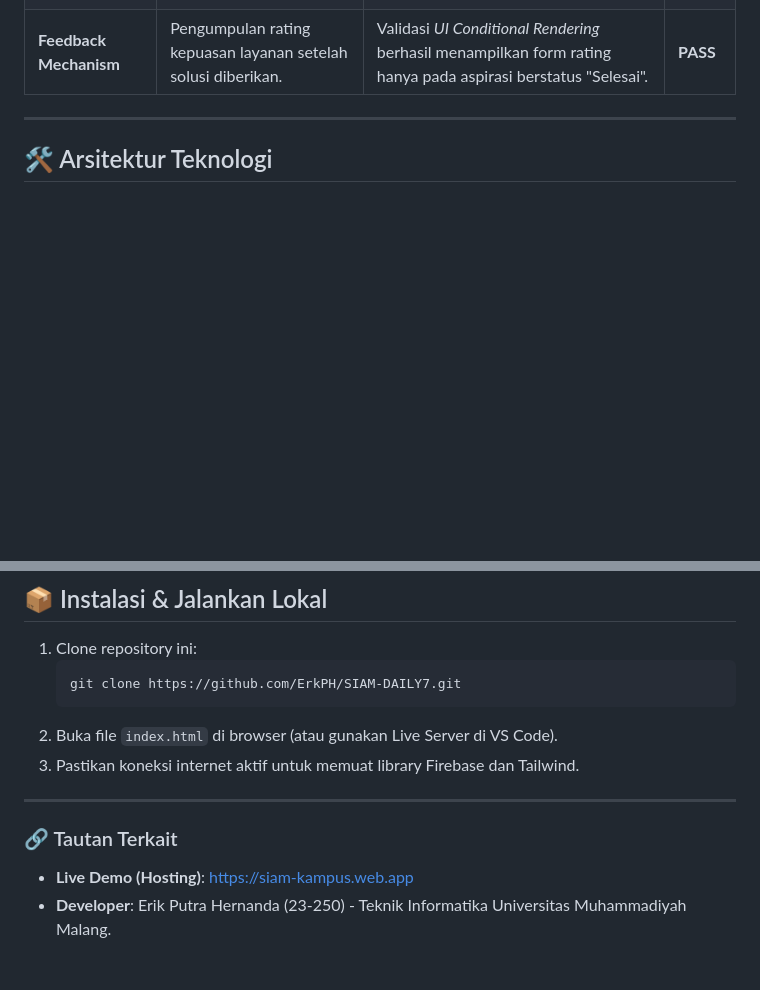
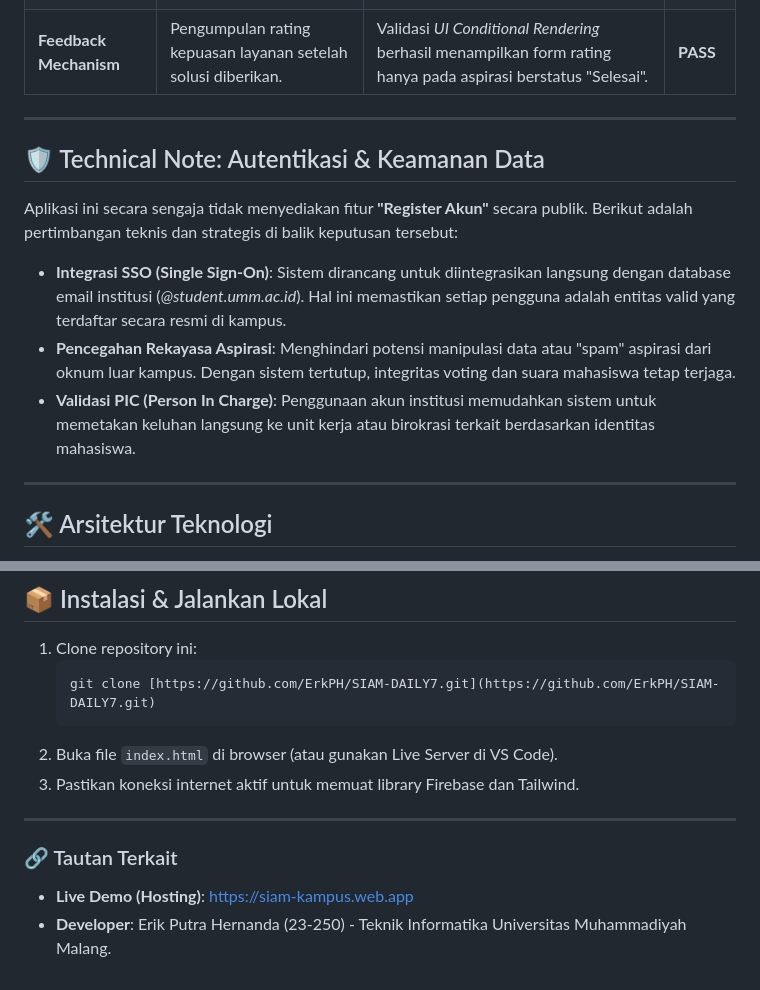
Before and after one commit to ErkPH/SIAM-DAILY7, a Markdown page: README.md, 2 parts joined by grey strips. GitHub-like rendering; blank space fills up the shorter version.

Commit message:
Add technical note on authentication and data security
Added a technical note on authentication and data security, explaining the rationale behind not providing public account registration and detailing the integration with institutional email and other security measures.

````diff
--- a/README.md
+++ b/README.md
@@ -29,6 +29,15 @@ Tabel berikut menunjukkan hasil pengujian fungsionalitas aplikasi dibandingkan d
 
 ---
 
+## 🛡️ Technical Note: Autentikasi & Keamanan Data
+Aplikasi ini secara sengaja tidak menyediakan fitur **"Register Akun"** secara publik. Berikut adalah pertimbangan teknis dan strategis di balik keputusan tersebut:
+
+* **Integrasi SSO (Single Sign-On)**: Sistem dirancang untuk diintegrasikan langsung dengan database email institusi (*@student.umm.ac.id*). Hal ini memastikan setiap pengguna adalah entitas valid yang terdaftar secara resmi di kampus.
+* **Pencegahan Rekayasa Aspirasi**: Menghindari potensi manipulasi data atau "spam" aspirasi dari oknum luar kampus. Dengan sistem tertutup, integritas voting dan suara mahasiswa tetap terjaga.
+* **Validasi PIC (Person In Charge)**: Penggunaan akun institusi memudahkan sistem untuk memetakan keluhan langsung ke unit kerja atau birokrasi terkait berdasarkan identitas mahasiswa.
+
+---
+
 ## 🛠️ Arsitektur Teknologi
 * **Frontend**: HTML5, Tailwind CSS (Modern & Responsive UI).
 * **Backend & Auth**: Firebase Authentication (Institutional Email Validation).
@@ -45,7 +54,7 @@ Tabel berikut menunjukkan hasil pengujian fungsionalitas aplikasi dibandingkan d
 ## 📦 Instalasi & Jalankan Lokal
 1.  Clone repository ini:
     ```bash
-    git clone https://github.com/ErkPH/SIAM-DAILY7.git
+    git clone [https://github.com/ErkPH/SIAM-DAILY7.git](https://github.com/ErkPH/SIAM-DAILY7.git)
     ```
 2.  Buka file `index.html` di browser (atau gunakan Live Server di VS Code).
 3.  Pastikan koneksi internet aktif untuk memuat library Firebase dan Tailwind.
@@ -53,5 +62,5 @@ Tabel berikut menunjukkan hasil pengujian fungsionalitas aplikasi dibandingkan d
 ---
 
 ### 🔗 Tautan Terkait
-* **Live Demo (Hosting)**: https://siam-kampus.web.app
+* **Live Demo (Hosting)**: [https://siam-kampus.web.app](https://siam-kampus.web.app)
 * **Developer**: Erik Putra Hernanda (23-250) - Teknik Informatika Universitas Muhammadiyah Malang.
````
